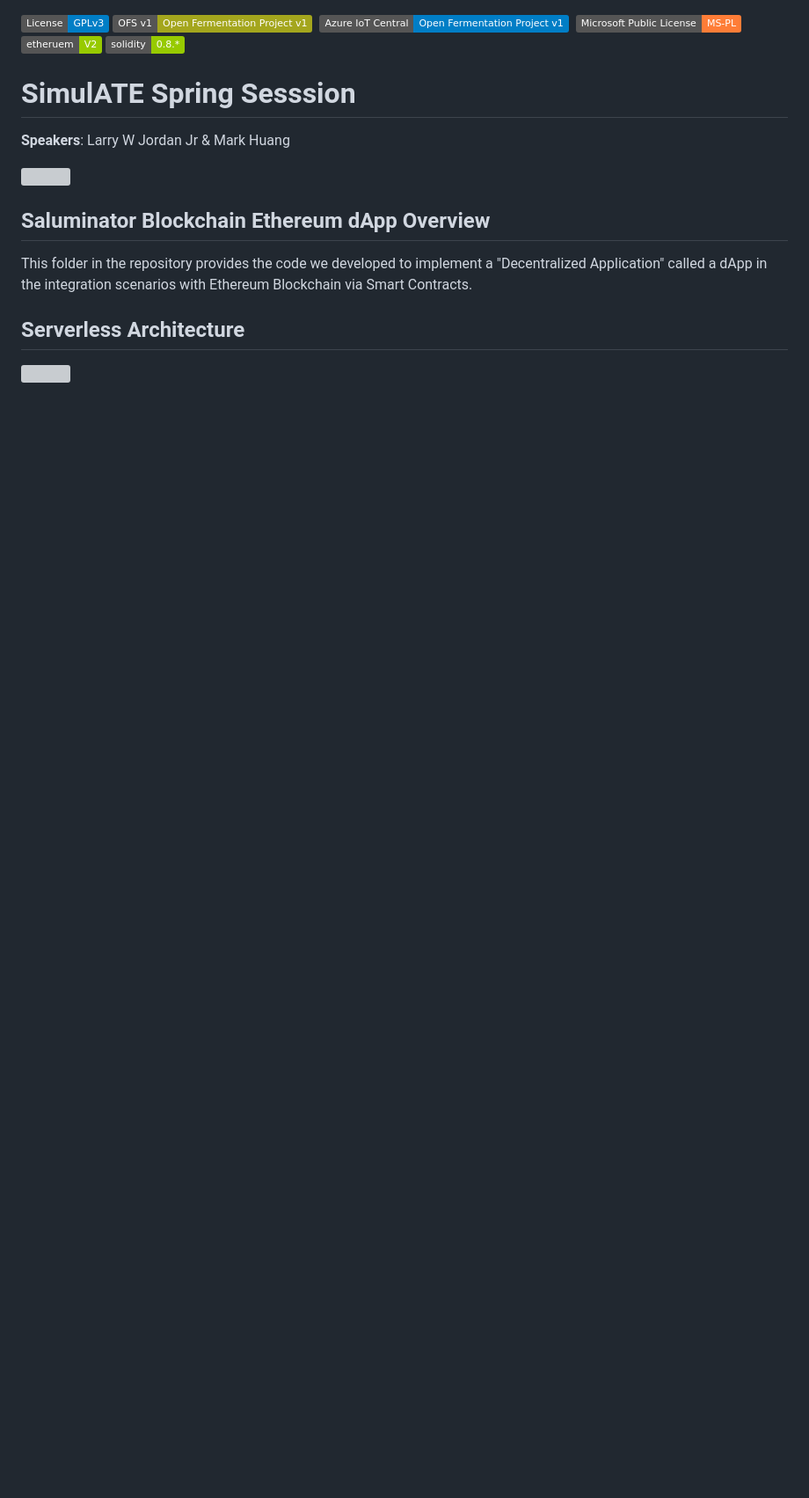
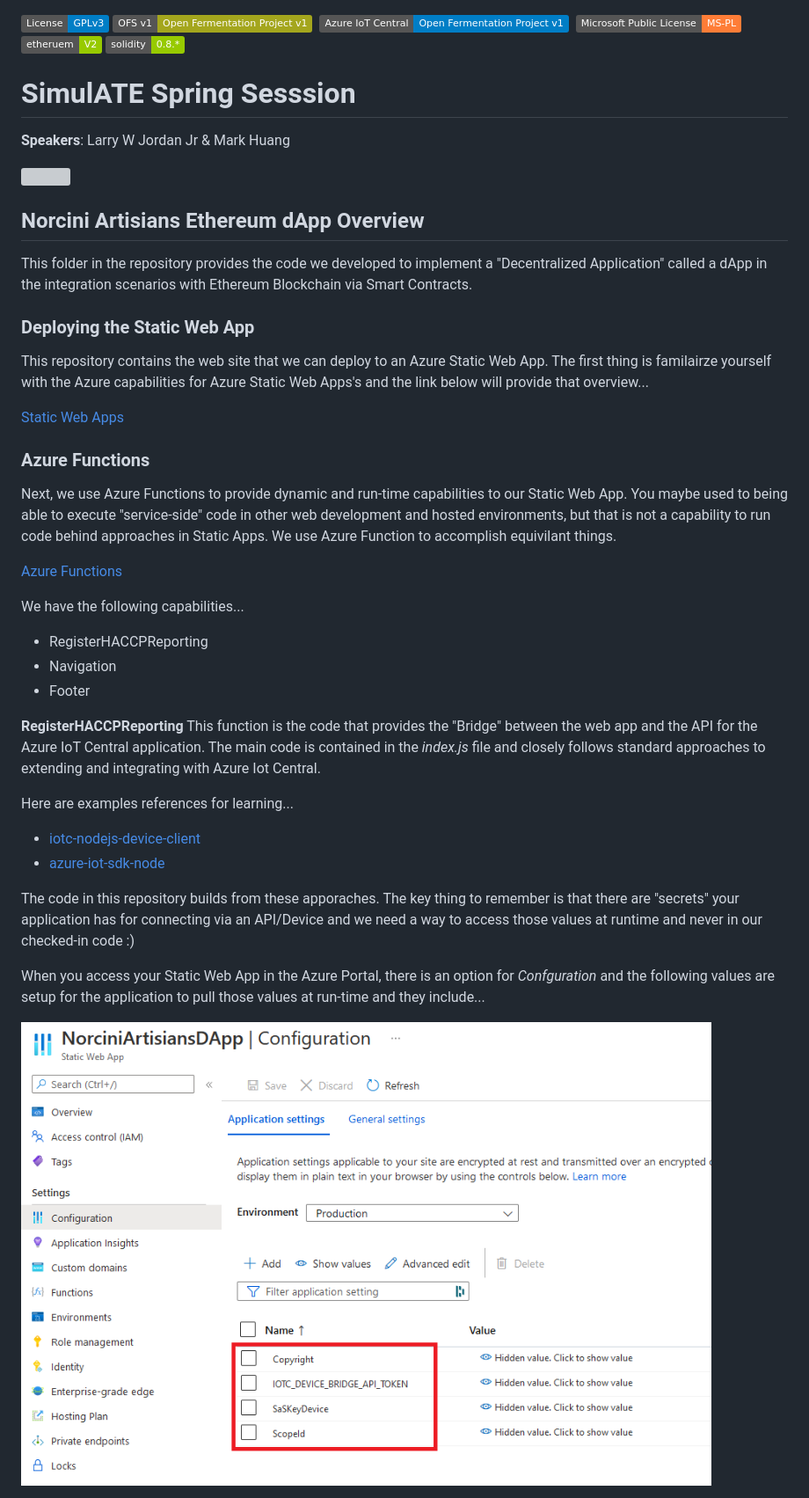
Before and after one commit to Larouex/SimulATESpringSesssion, a Markdown page: dapp/README.md, the part around the change. Shown: that part at 88% size. Rendered like a GitHub page; pictures changed too: assets/static-app-config-values.png (added); badges without logos; blank space fills up the shorter version; grey boxes are pictures that could not be loaded.

Commit message:
dApp Read Me Updates #1

```diff
--- a/dapp/README.md
+++ b/dapp/README.md
@@ -6,10 +6,37 @@
 
 <img src="../assets/open-fermentation-project-logo-v2-750.png" width="250"/>
 
-## Saluminator Blockchain Ethereum dApp Overview
+## Norcini Artisians Ethereum dApp Overview
 
 This folder in the repository provides the code we developed to implement a "Decentralized Application" called a dApp in the integration scenarios with Ethereum Blockchain via Smart Contracts.
 
-## Serverless Architecture
+### Deploying the Static Web App
+This repository contains the web site that we can deploy to an Azure Static Web App. The first thing is familairze yourself with the Azure capabilities for Azure Static Web Apps's and the link below will provide that overview...
 
-<img src="../assets/norcini-artisians-serverless-architecture.png" width="1200"/>
+[Static Web Apps](https://azure.microsoft.com/en-us/services/app-service/static/#overview)
+
+### Azure Functions
+Next, we use Azure Functions to provide dynamic and run-time capabilities to our Static Web App. You maybe used to being able to execute "service-side" code in other web development and hosted environments, but that is not a capability to run code behind approaches in Static Apps. We use Azure Function to accomplish equivilant things.
+
+[Azure Functions](https://azure.microsoft.com/en-us/services/functions/#overview)
+
+We have the following capabilities...
+
+* RegisterHACCPReporting
+* Navigation
+* Footer
+
+__RegisterHACCPReporting__
+This function is the code that provides the "Bridge" between the web app and the API for the Azure IoT Central application. The main code is contained in the *index.js* file and closely follows standard approaches to extending and integrating with Azure Iot Central.
+
+Here are examples references for learning...
+
+* [iotc-nodejs-device-client](https://github.com/lucadruda/iotc-nodejs-device-client)
+* [azure-iot-sdk-node](https://github.com/Azure/azure-iot-sdk-node)
+
+The code in this repository builds from these apporaches. The key thing to remember is that there are "secrets" your application has for connecting via an API/Device and we need a way to access those values at runtime and never in our checked-in code :)
+
+When you access your Static Web App in the Azure Portal, there is an option for *Confguration* and the following values are setup for the application to pull those values at run-time and they include...
+
+
+<img src="../assets/static-app-config-values.png" width="90%"/>
```
